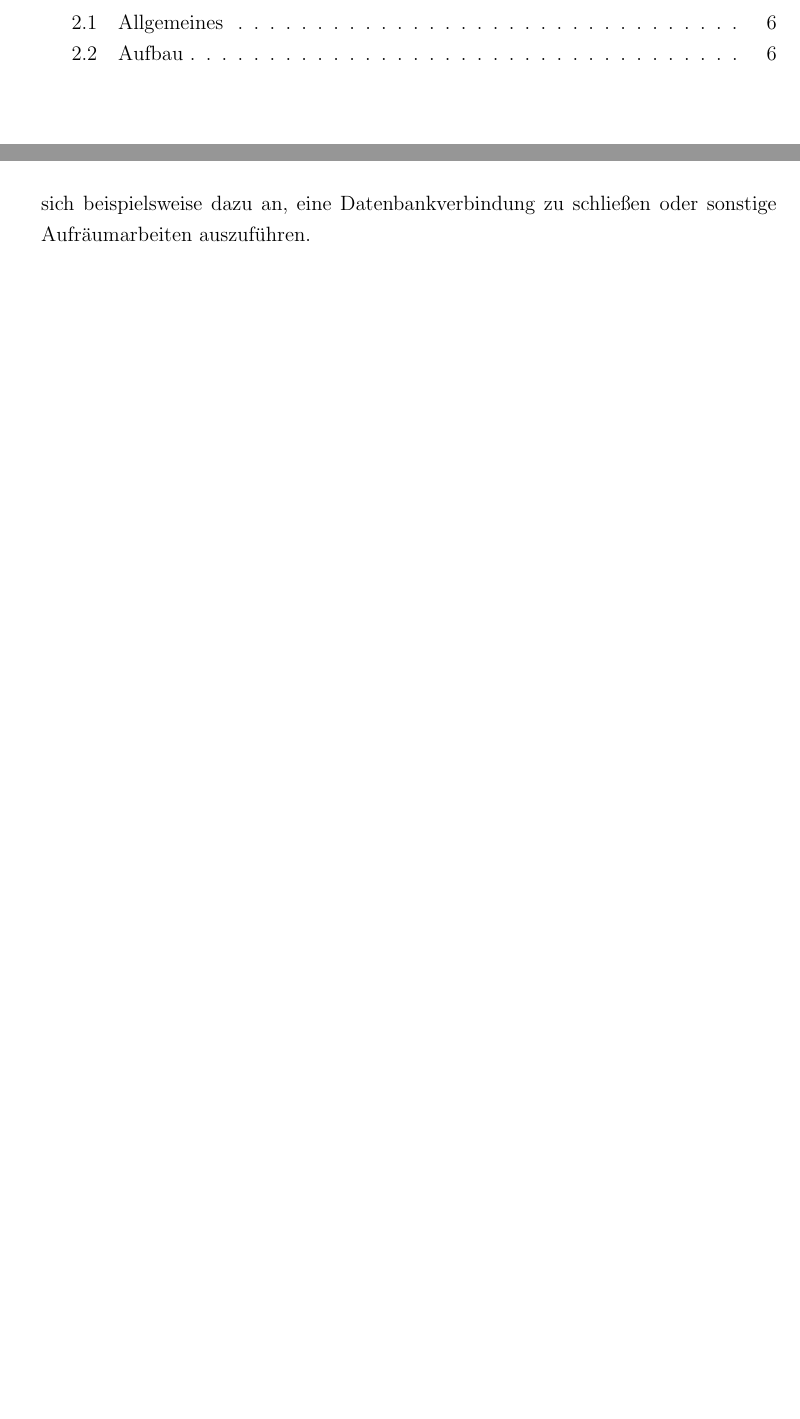
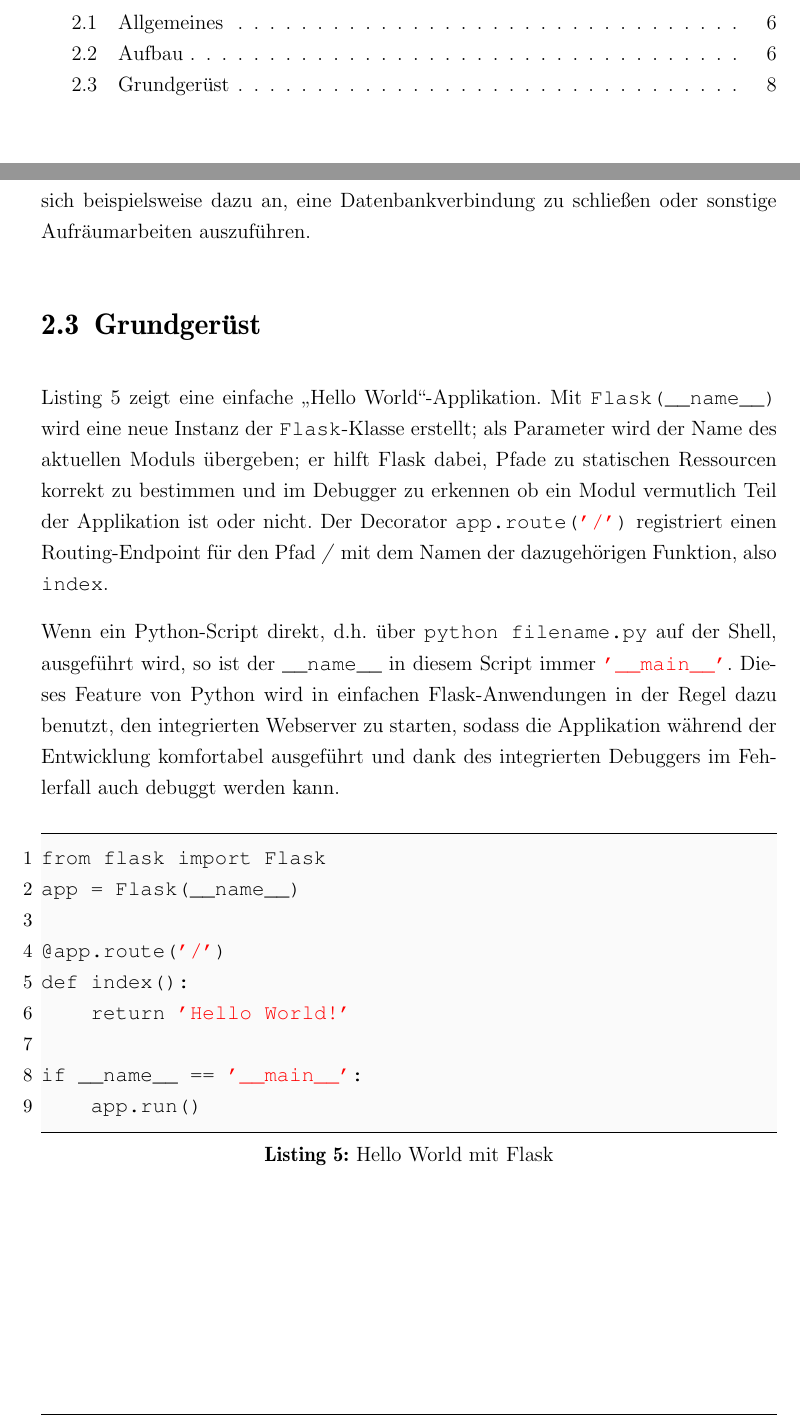
Before and after one commit to ThiefMaster/seminararbeit-master, a LaTeX book (Seminararbeit_Flask.tex, which reads 02_Flask.tex): two parts of pages 2 and 10 of 10, joined at a grey line, cut so that both start at the same text, the shorter picture padded with empty space. Compiled offline with pdfLaTeX; an older LaTeX class or package is replaced by its successor.

Commit message:
Flask: Basic app structure

```diff
--- a/02_Flask.tex
+++ b/02_Flask.tex
@@ -64,3 +64,32 @@ eintreten. Beispielsweise wird das \lstinline{request_tearing_down}-Signal immer
 wenn ein HTTP-Request vollständig bearbeitet wurde. Da diese Signal immer ausgelöst wird - auch wenn
 eine Exception aufgetreten ist - bietet es sich beispielsweise dazu an, eine Datenbankverbindung zu
 schließen oder sonstige Aufräumarbeiten auszuführen.
+
+
+\section{Grundgerüst}
+
+\autoref{lst:simple-flask-app} zeigt eine einfache \enquote{Hello World}-Applikation. Mit
+\lstinline{Flask(__name__)} wird eine neue Instanz der \lstinline{Flask}-Klasse erstellt; als
+Parameter wird der Name des aktuellen Moduls übergeben; er hilft Flask dabei, Pfade zu statischen
+Ressourcen korrekt zu bestimmen und im Debugger zu erkennen ob ein Modul vermutlich Teil der
+Applikation ist oder nicht. Der Decorator \lstinline{app.route('/')} registriert einen
+Routing-Endpoint für den Pfad \emph{/} mit dem Namen der dazugehörigen Funktion, also
+\lstinline{index}.
+
+Wenn ein Python-Script direkt, d.h. über \lstinline{python filename.py} auf der Shell, ausgeführt
+wird, so ist der \lstinline{__name__} in diesem Script immer \lstinline{'__main__'}. Dieses Feature
+von Python wird in einfachen Flask-Anwendungen in der Regel dazu benutzt, den integrierten Webserver
+zu starten, sodass die Applikation während der Entwicklung komfortabel ausgeführt und dank des
+integrierten Debuggers im Fehlerfall auch debuggt werden kann.
+
+\begin{lstlisting}[caption=Hello World mit Flask,label=lst:simple-flask-app]
+from flask import Flask
+app = Flask(__name__)
+
+@app.route('/')
+def index():
+    return 'Hello World!'
+
+if __name__ == '__main__':
+    app.run()
+\end{lstlisting}
```
